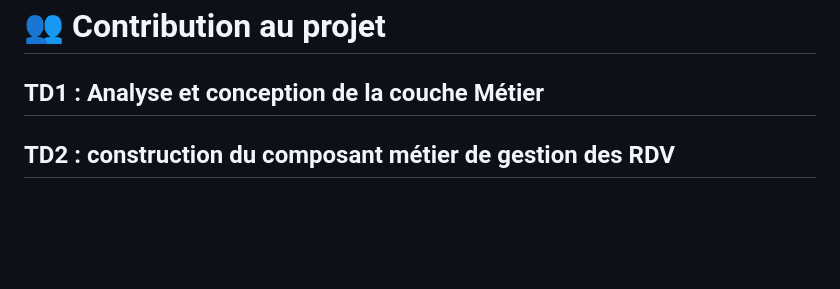
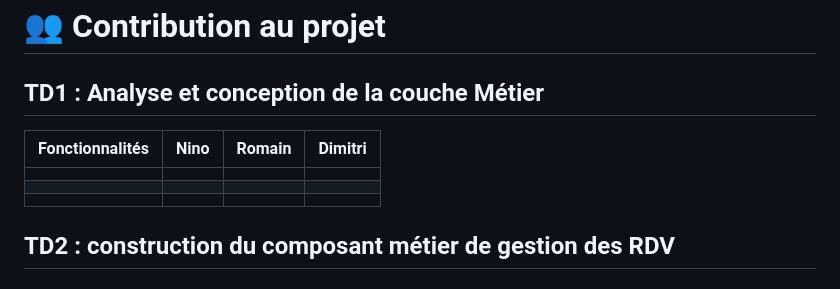
Before and after one commit to Romain-Pailler/toubeelib_ARCELIN_WALCZAK_PAILLER, a Markdown page: README.md, the part around the change. Rendered like a GitHub page; blank space fills up the shorter version.

Commit message:
update/readme

```diff
--- a/README.md
+++ b/README.md
@@ -9,6 +9,12 @@
 # 👥 Contribution au projet
 
 ## TD1 : Analyse et conception de la couche Métier
+
+| Fonctionnalités | Nino | Romain | Dimitri |
+| --------------- | :--: | :----: | :-----: |
+|                 |      |        |         |
+|                 |      |        |         |
+|                 |      |        |         |
 
 ## TD2 : construction du composant métier de gestion des RDV
 
```
